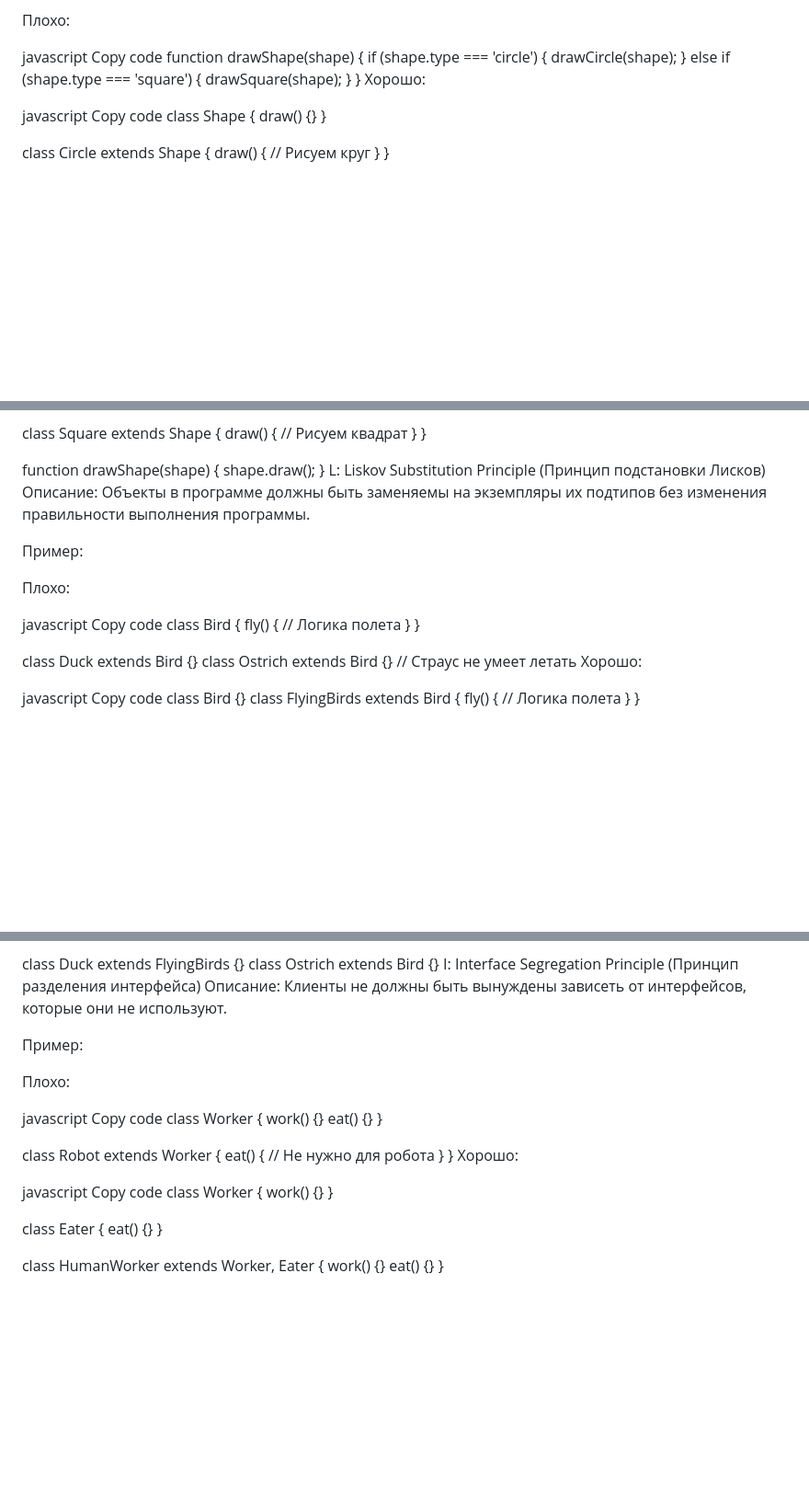
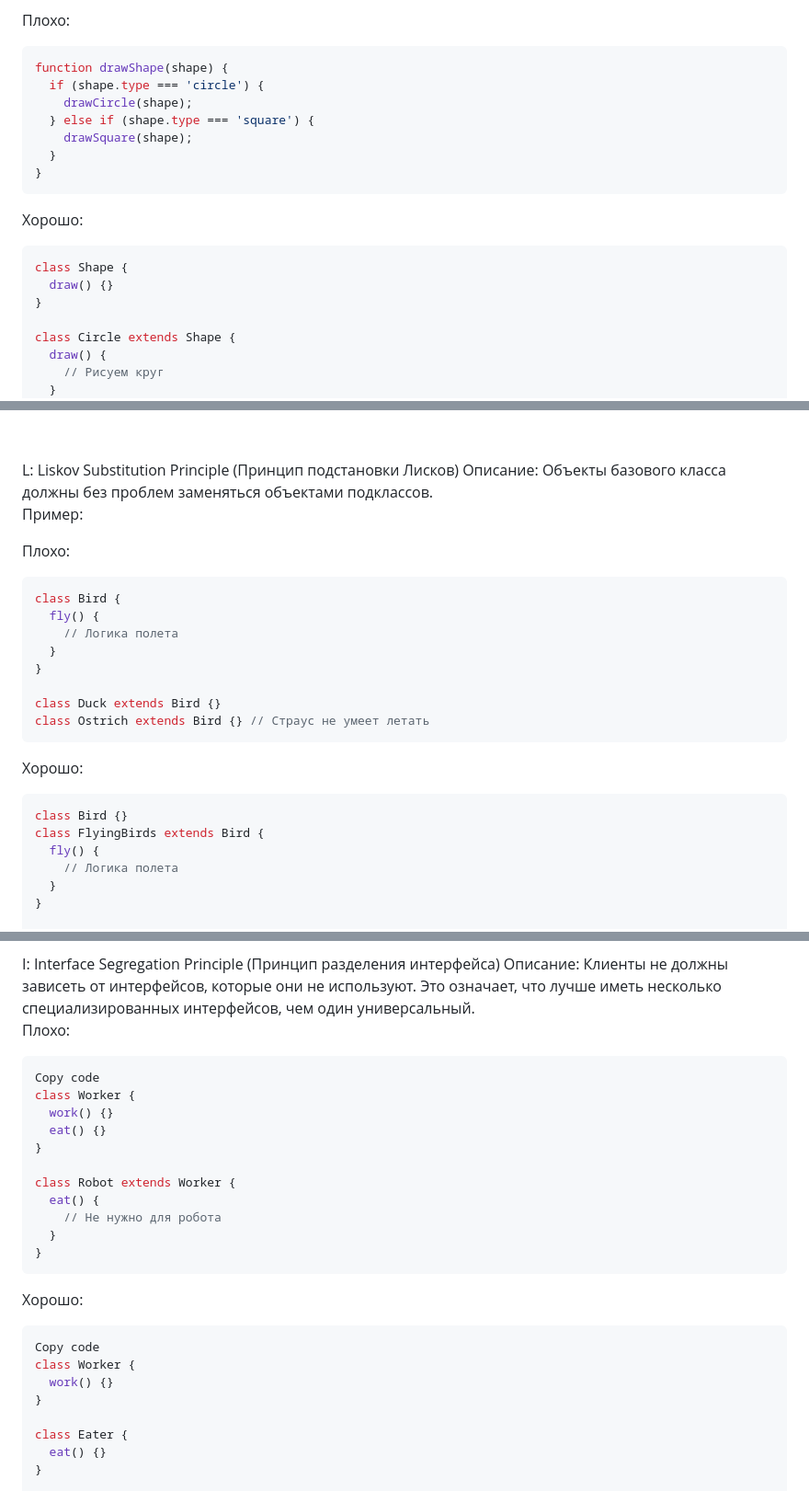
Before and after one commit to Shatlyk1011/javascript_css_tutorials, a Markdown page: javascript/SOLID_PRINCIPLE/README.md, 3 parts joined by grey strips. Shown at 92% size. Rendered like a GitHub page; blank space fills up the shorter version.

````diff
--- a/javascript/SOLID_PRINCIPLE/README.md
+++ b/javascript/SOLID_PRINCIPLE/README.md
@@ -46,8 +46,7 @@ O: Open/Closed Principle (Принцип открытости/закрытост
 
 Плохо:
 
-javascript
-Copy code
+```javascript
 function drawShape(shape) {
   if (shape.type === 'circle') {
     drawCircle(shape);
@@ -55,10 +54,10 @@ function drawShape(shape) {
     drawSquare(shape);
   }
 }
+```
 Хорошо:
 
-javascript
-Copy code
+```javascript
 class Shape {
   draw() {}
 }
@@ -81,12 +83,11 @@ function drawShape(shape) {
 L: Liskov Substitution Principle (Принцип подстановки Лисков)
-Описание: Объекты в программе должны быть заменяемы на экземпляры их подтипов без изменения правильности выполнения программы.
+Описание: Объекты базового класса должны без проблем заменяться объектами подклассов.
 
 Пример:
 
 Плохо:
 
-javascript
-Copy code
+```javascript
 class Bird {
   fly() {
     // Логика полета
@@ -95,10 +96,10 @@ class Bird {
 
 class Duck extends Bird {}
 class Ostrich extends Bird {} // Страус не умеет летать
+```
+
 Хорошо:
-
-javascript
-Copy code
+```javascript
 class Bird {}
 class FlyingBirds extends Bird {
   fly() {
@@ -111,11 +115,9 @@ class Ostrich extends Bird {}
 I: Interface Segregation Principle (Принцип разделения интерфейса)
-Описание: Клиенты не должны быть вынуждены зависеть от интерфейсов, которые они не используют.
-
-Пример:
+Описание: Клиенты не должны зависеть от интерфейсов, которые они не используют. Это означает, что лучше иметь несколько специализированных интерфейсов, чем один универсальный.
 
 Плохо:
 
-javascript
+```javascript
 Copy code
 class Worker {
   work() {}
@@ -127,9 +129,10 @@ class Robot extends Worker {
     // Не нужно для робота
   }
 }
+```
 Хорошо:
 
-javascript
+```javascript
 Copy code
 class Worker {
   work() {}
````
Also changed, not shown: other parts of javascript/SOLID_PRINCIPLE/README.md (+57 -20 lines), 1 other file.
